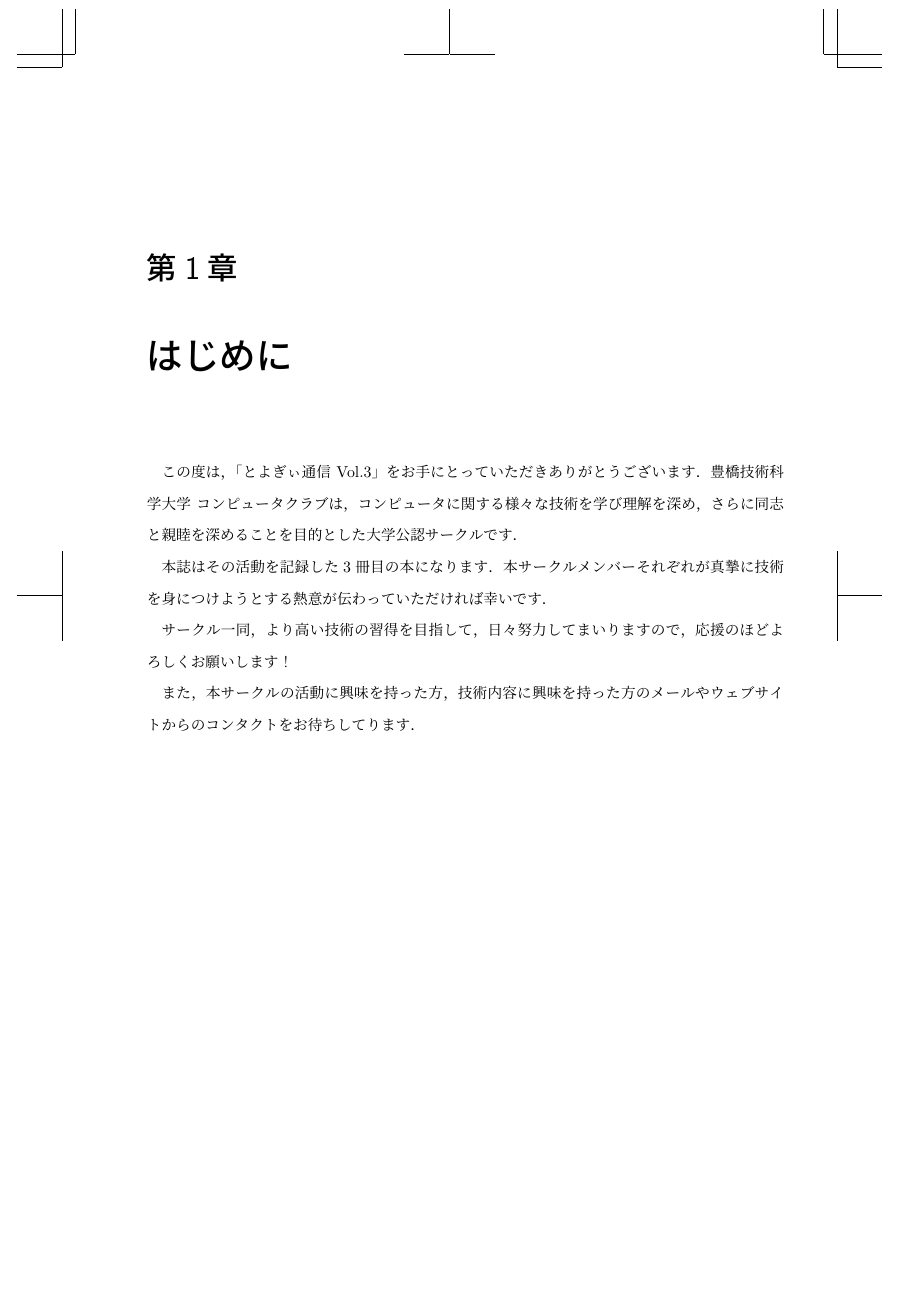
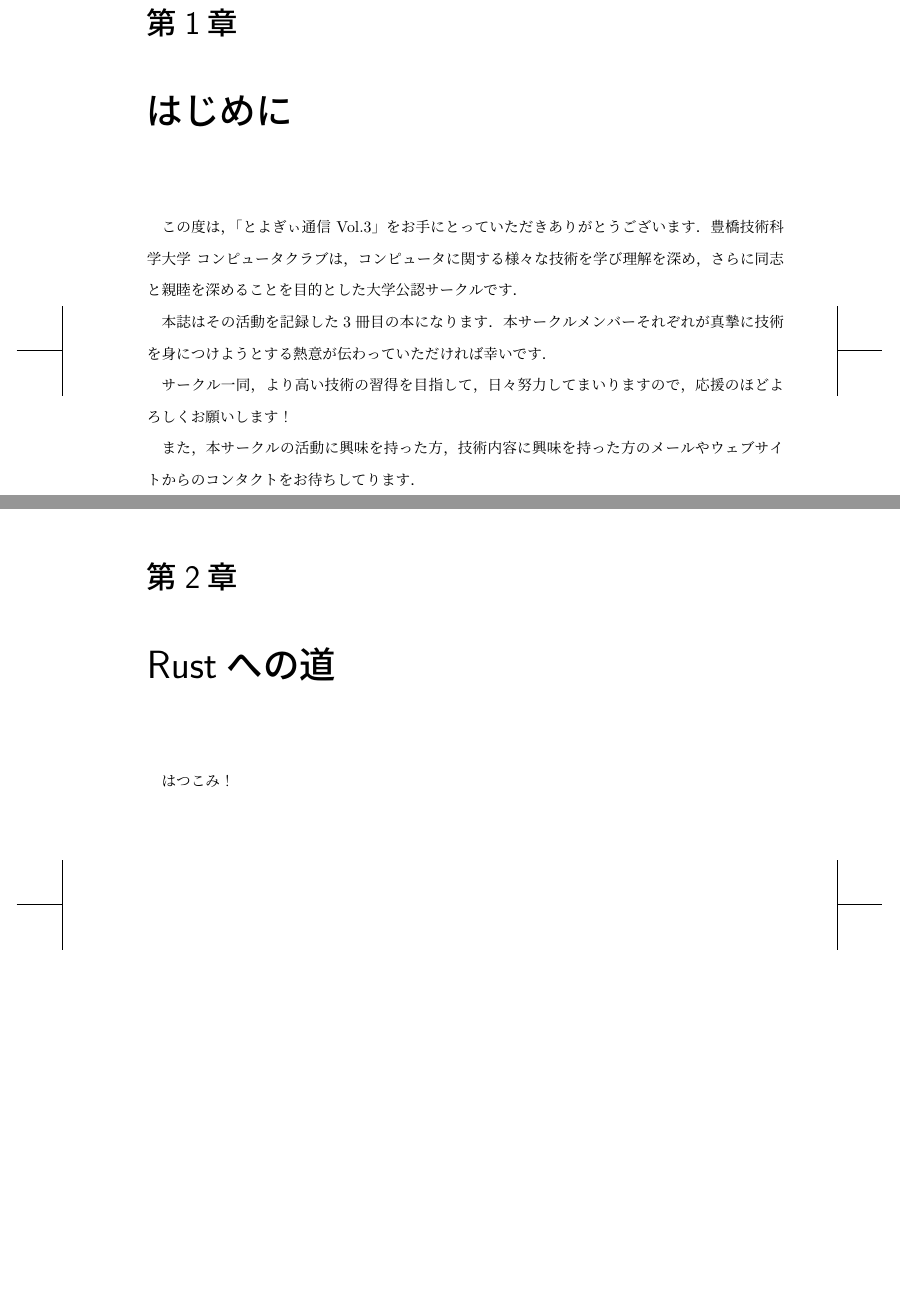
Before and after one commit to tut-cc/c90, a LaTeX book (manuscript.tex, which reads road_to_rust.tex): part of page 3 of 3 before the commit and two parts of pages 3 and 5 of 5 after it, the two joined at a grey line, cut so that both start at the same text, the shorter picture padded with empty space. Compiled offline with pLaTeX and dvipdfmx.

Commit message:
inital commit

```diff
--- a/manuscript.tex
+++ b/manuscript.tex
@@ -18,5 +18,6 @@
 \tableofcontents
 
 \include{introduction}
+\include{road_to_rust}
 
 \end{document}
--- /dev/null
+++ b/road_to_rust.tex
@@ -0,0 +1,2 @@
+\chapter{Rustへの道}
+はつこみ！
```
